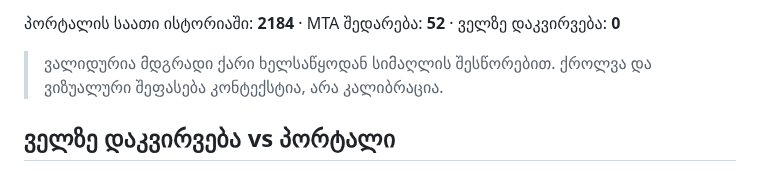
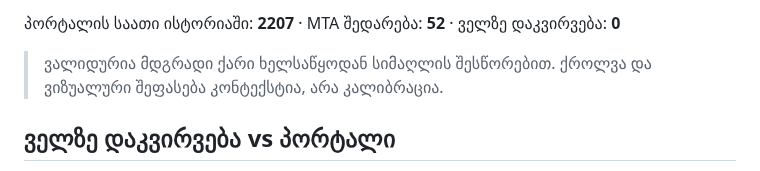
Before and after one commit to Georgeparker-GP/poti-forecast-portal, a Markdown page: comparison.md, the part around one of its changes. Drawn GitHub-style.

```diff
--- a/comparison.md
+++ b/comparison.md
@@ -4,5 +4,5 @@
 
-პორტალის საათი ისტორიაში: **2184** · MTA შედარება: **52** · ველზე დაკვირვება: **0**
+პორტალის საათი ისტორიაში: **2207** · MTA შედარება: **52** · ველზე დაკვირვება: **0**
 
 > ვალიდურია მდგრადი ქარი ხელსაწყოდან სიმაღლის შესწორებით. ქროლვა და ვიზუალური შეფასება კონტექსტია, არა კალიბრაცია.
 
```
Also changed, not shown: other parts of comparison.md (+1 -1 lines).
